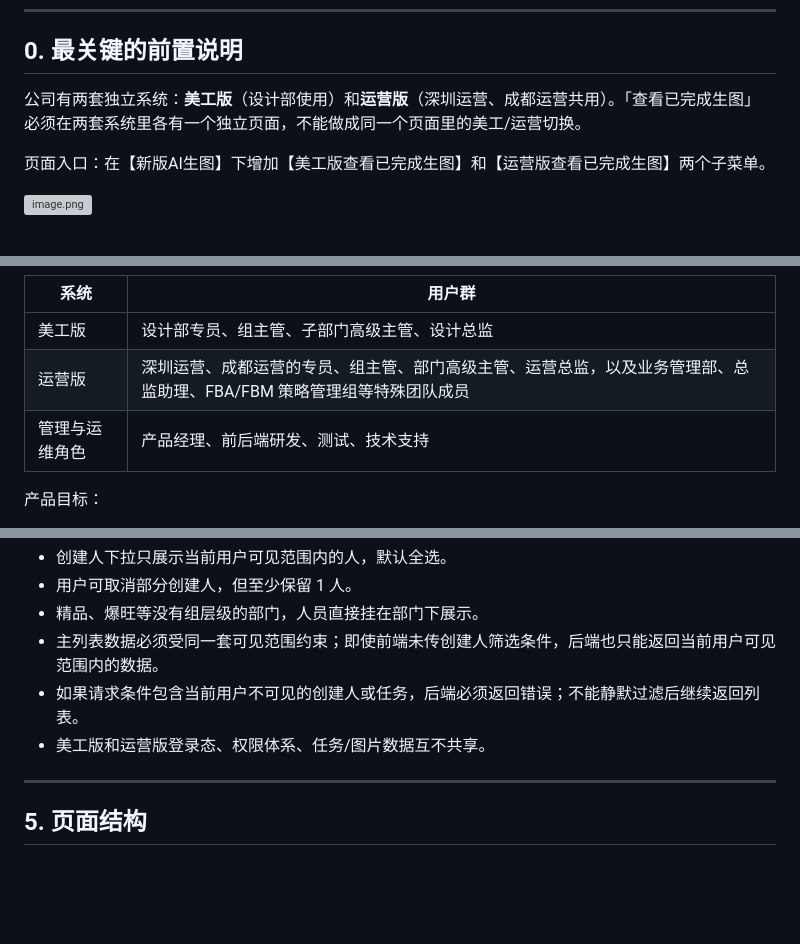
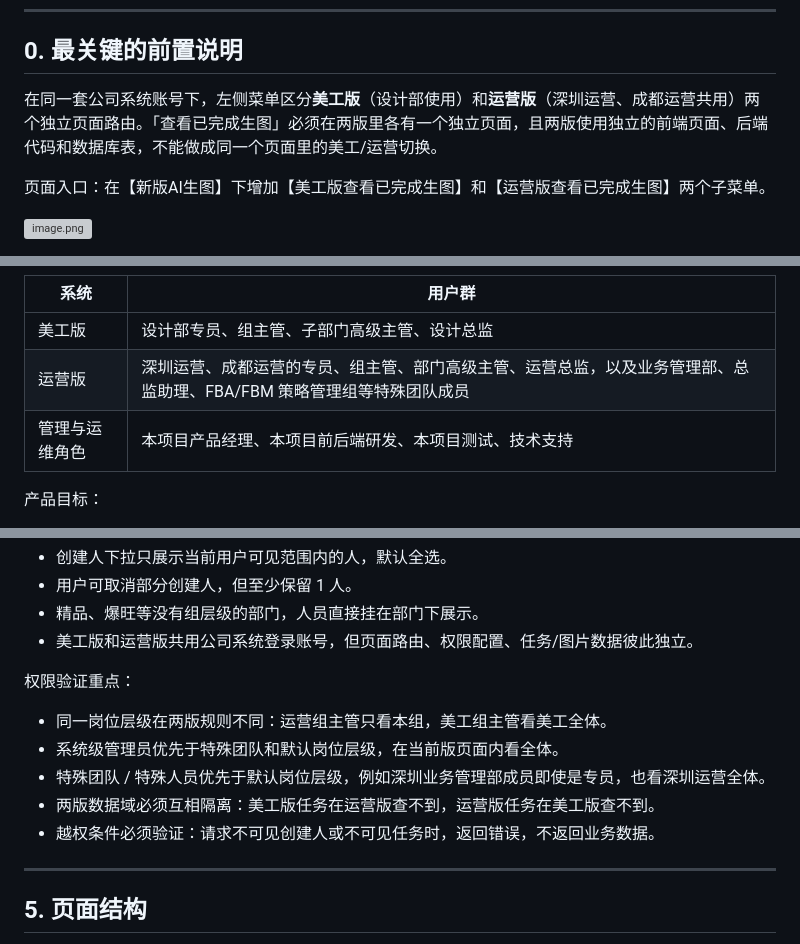
Before and after one commit to xuqiang97/ai_image_completed, a Markdown page: README.md, 3 parts joined by grey strips. Rendered like a GitHub page; blank space fills up the shorter version; grey boxes are pictures that could not be loaded.

```diff
--- a/README.md
+++ b/README.md
@@ -23,7 +23,7 @@
 
 ## 0. 最关键的前置说明
 
-公司有两套独立系统：**美工版**（设计部使用）和**运营版**（深圳运营、成都运营共用）。「查看已完成生图」必须在两套系统里各有一个独立页面，不能做成同一个页面里的美工/运营切换。
+在同一套公司系统账号下，左侧菜单区分**美工版**（设计部使用）和**运营版**（深圳运营、成都运营共用）两个独立页面路由。「查看已完成生图」必须在两版里各有一个独立页面，且两版使用独立的前端页面、后端代码和数据库表，不能做成同一个页面里的美工/运营切换。
 
 页面入口：在【新版AI生图】下增加【美工版查看已完成生图】和【运营版查看已完成生图】两个子菜单。
 
@@ -45,7 +45,7 @@ AI 生图工作台已支持任务创建、生图、审核、推送。当任务
 | --- | --- |
 | 美工版 | 设计部专员、组主管、子部门高级主管、设计总监 |
 | 运营版 | 深圳运营、成都运营的专员、组主管、部门高级主管、运营总监，以及业务管理部、总监助理、FBA/FBM 策略管理组等特殊团队成员 |
-| 管理与运维角色 | 产品经理、前后端研发、测试、技术支持 |
+| 管理与运维角色 | 本项目产品经理、本项目前后端研发、本项目测试、技术支持 |
 
 产品目标：
 
@@ -142,9 +154,15 @@ v1 做以下能力：
 *   创建人下拉只展示当前用户可见范围内的人，默认全选。
 *   用户可取消部分创建人，但至少保留 1 人。
 *   精品、爆旺等没有组层级的部门，人员直接挂在部门下展示。
-*   主列表数据必须受同一套可见范围约束；即使前端未传创建人筛选条件，后端也只能返回当前用户可见范围内的数据。
-*   如果请求条件包含当前用户不可见的创建人或任务，后端必须返回错误；不能静默过滤后继续返回列表。
-*   美工版和运营版登录态、权限体系、任务/图片数据互不共享。
+*   美工版和运营版共用公司系统登录账号，但页面路由、权限配置、任务/图片数据彼此独立。
+
+权限验证重点：
+
+*   同一岗位层级在两版规则不同：运营组主管只看本组，美工组主管看美工全体。
+*   系统级管理员优先于特殊团队和默认岗位层级，在当前版页面内看全体。
+*   特殊团队 / 特殊人员优先于默认岗位层级，例如深圳业务管理部成员即使是专员，也看深圳运营全体。
+*   两版数据域必须互相隔离：美工版任务在运营版查不到，运营版任务在美工版查不到。
+*   越权条件必须验证：请求不可见创建人或不可见任务时，返回错误，不返回业务数据。
 
 ---
 
```
Also changed, not shown: other parts of README.md (+32 -20 lines).
